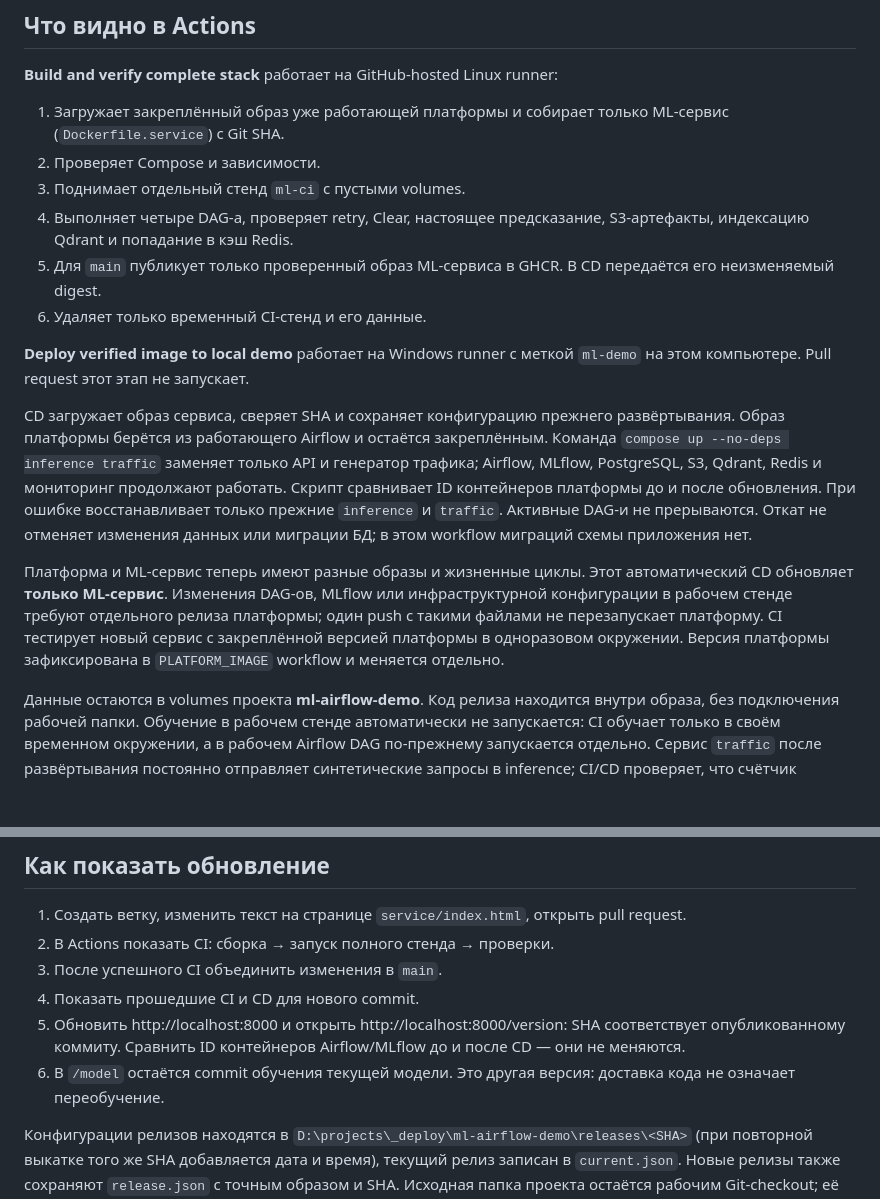
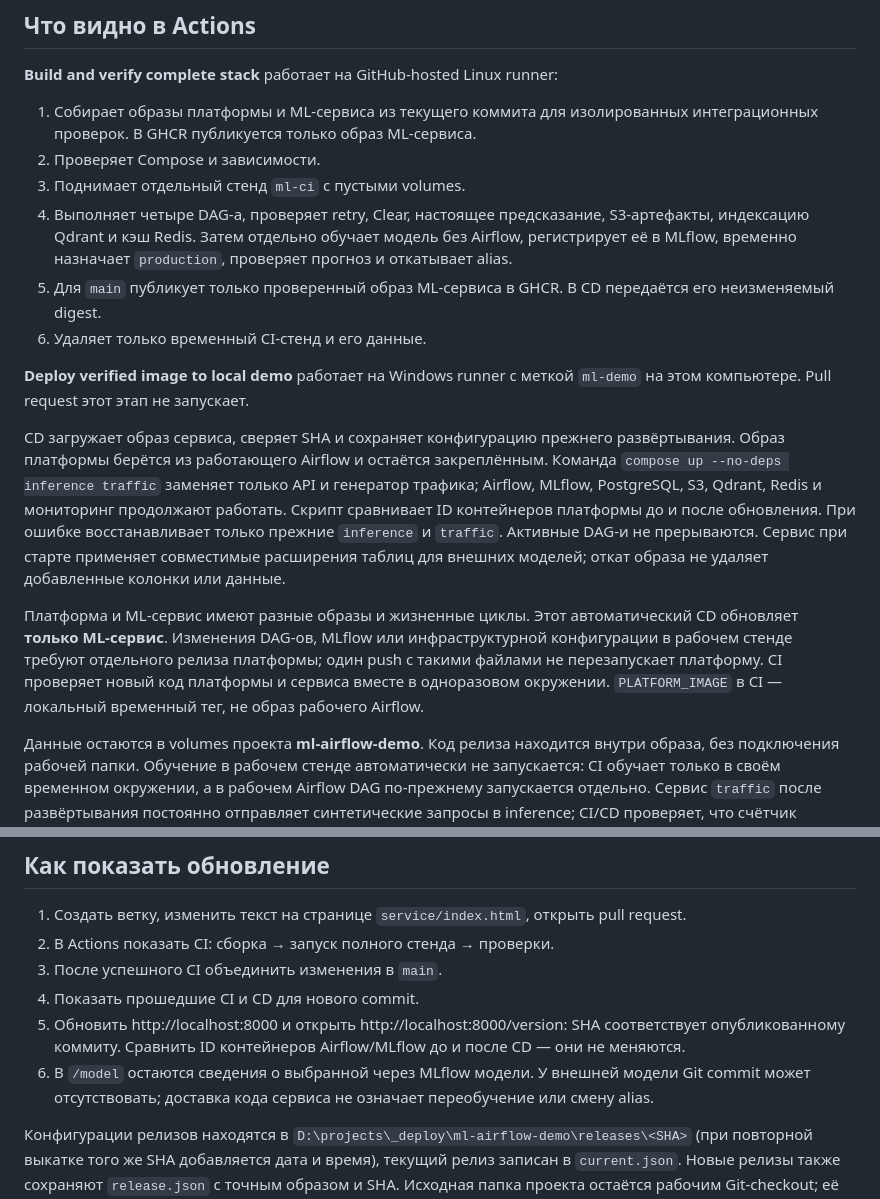
Before and after one commit to sergey445512/airflow-ml-service-demo, a Markdown page: CI_CD.md, 2 parts joined by grey strips. Drawn GitHub-style; blank space fills up the shorter version.

Commit message:
Document external model and current CI deployment flow

```diff
--- a/CI_CD.md
+++ b/CI_CD.md
@@ -6,18 +6,18 @@ Workflow `.github/workflows/pipeline.yaml` запускается при push в
 
 **Build and verify complete stack** работает на GitHub-hosted Linux runner:
 
-1. Загружает закреплённый образ уже работающей платформы и собирает только ML-сервис (`Dockerfile.service`) с Git SHA.
+1. Собирает образы платформы и ML-сервиса из текущего коммита для изолированных интеграционных проверок. В GHCR публикуется только образ ML-сервиса.
 2. Проверяет Compose и зависимости.
 3. Поднимает отдельный стенд `ml-ci` с пустыми volumes.
-4. Выполняет четыре DAG-а, проверяет retry, Clear, настоящее предсказание, S3-артефакты, индексацию Qdrant и попадание в кэш Redis.
+4. Выполняет четыре DAG-а, проверяет retry, Clear, настоящее предсказание, S3-артефакты, индексацию Qdrant и кэш Redis. Затем отдельно обучает модель без Airflow, регистрирует её в MLflow, временно назначает `production`, проверяет прогноз и откатывает alias.
 5. Для `main` публикует только проверенный образ ML-сервиса в GHCR. В CD передаётся его неизменяемый digest.
 6. Удаляет только временный CI-стенд и его данные.
 
 **Deploy verified image to local demo** работает на Windows runner с меткой `ml-demo` на этом компьютере. Pull request этот этап не запускает.
 
-CD загружает образ сервиса, сверяет SHA и сохраняет конфигурацию прежнего развёртывания. Образ платформы берётся из работающего Airflow и остаётся закреплённым. Команда `compose up --no-deps inference traffic` заменяет только API и генератор трафика; Airflow, MLflow, PostgreSQL, S3, Qdrant, Redis и мониторинг продолжают работать. Скрипт сравнивает ID контейнеров платформы до и после обновления. При ошибке восстанавливает только прежние `inference` и `traffic`. Активные DAG-и не прерываются. Откат не отменяет изменения данных или миграции БД; в этом workflow миграций схемы приложения нет.
+CD загружает образ сервиса, сверяет SHA и сохраняет конфигурацию прежнего развёртывания. Образ платформы берётся из работающего Airflow и остаётся закреплённым. Команда `compose up --no-deps inference traffic` заменяет только API и генератор трафика; Airflow, MLflow, PostgreSQL, S3, Qdrant, Redis и мониторинг продолжают работать. Скрипт сравнивает ID контейнеров платформы до и после обновления. При ошибке восстанавливает только прежние `inference` и `traffic`. Активные DAG-и не прерываются. Сервис при старте применяет совместимые расширения таблиц для внешних моделей; откат образа не удаляет добавленные колонки или данные.
 
-Платформа и ML-сервис теперь имеют разные образы и жизненные циклы. Этот автоматический CD обновляет **только ML-сервис**. Изменения DAG-ов, MLflow или инфраструктурной конфигурации в рабочем стенде требуют отдельного релиза платформы; один push с такими файлами не перезапускает платформу. CI тестирует новый сервис с закреплённой версией платформы в одноразовом окружении. Версия платформы зафиксирована в `PLATFORM_IMAGE` workflow и меняется отдельно.
+Платформа и ML-сервис имеют разные образы и жизненные циклы. Этот автоматический CD обновляет **только ML-сервис**. Изменения DAG-ов, MLflow или инфраструктурной конфигурации в рабочем стенде требуют отдельного релиза платформы; один push с такими файлами не перезапускает платформу. CI проверяет новый код платформы и сервиса вместе в одноразовом окружении. `PLATFORM_IMAGE` в CI — локальный временный тег, не образ рабочего Airflow.
 
 Данные остаются в volumes проекта **ml-airflow-demo**. Код релиза находится внутри образа, без подключения рабочей папки. Обучение в рабочем стенде автоматически не запускается: CI обучает только в своём временном окружении, а в рабочем Airflow DAG по-прежнему запускается отдельно. Сервис `traffic` после развёртывания постоянно отправляет синтетические запросы в inference; CI/CD проверяет, что счётчик успешных прогнозов продолжает расти. Для паузы используйте `docker compose stop traffic`, для возобновления — `docker compose start traffic` из каталога репозитория.
 
@@ -48,7 +48,7 @@ powershell.exe -NoProfile -ExecutionPolicy Bypass -File .\scripts\start-runner.p
 3. После успешного CI объединить изменения в `main`.
 4. Показать прошедшие CI и CD для нового commit.
 5. Обновить http://localhost:8000 и открыть http://localhost:8000/version: SHA соответствует опубликованному коммиту. Сравнить ID контейнеров Airflow/MLflow до и после CD — они не меняются.
-6. В `/model` остаётся commit обучения текущей модели. Это другая версия: доставка кода не означает переобучение.
+6. В `/model` остаются сведения о выбранной через MLflow модели. У внешней модели Git commit может отсутствовать; доставка кода сервиса не означает переобучение или смену alias.
 
 Конфигурации релизов находятся в `D:\projects\_deploy\ml-airflow-demo\releases\<SHA>` (при повторной выкатке того же SHA добавляется дата и время), текущий релиз записан в `current.json`. Новые релизы также сохраняют `release.json` с точным образом и SHA. Исходная папка проекта остаётся рабочим Git-checkout; её локальные правки после CD не меняют работающий сервис.
 
```
